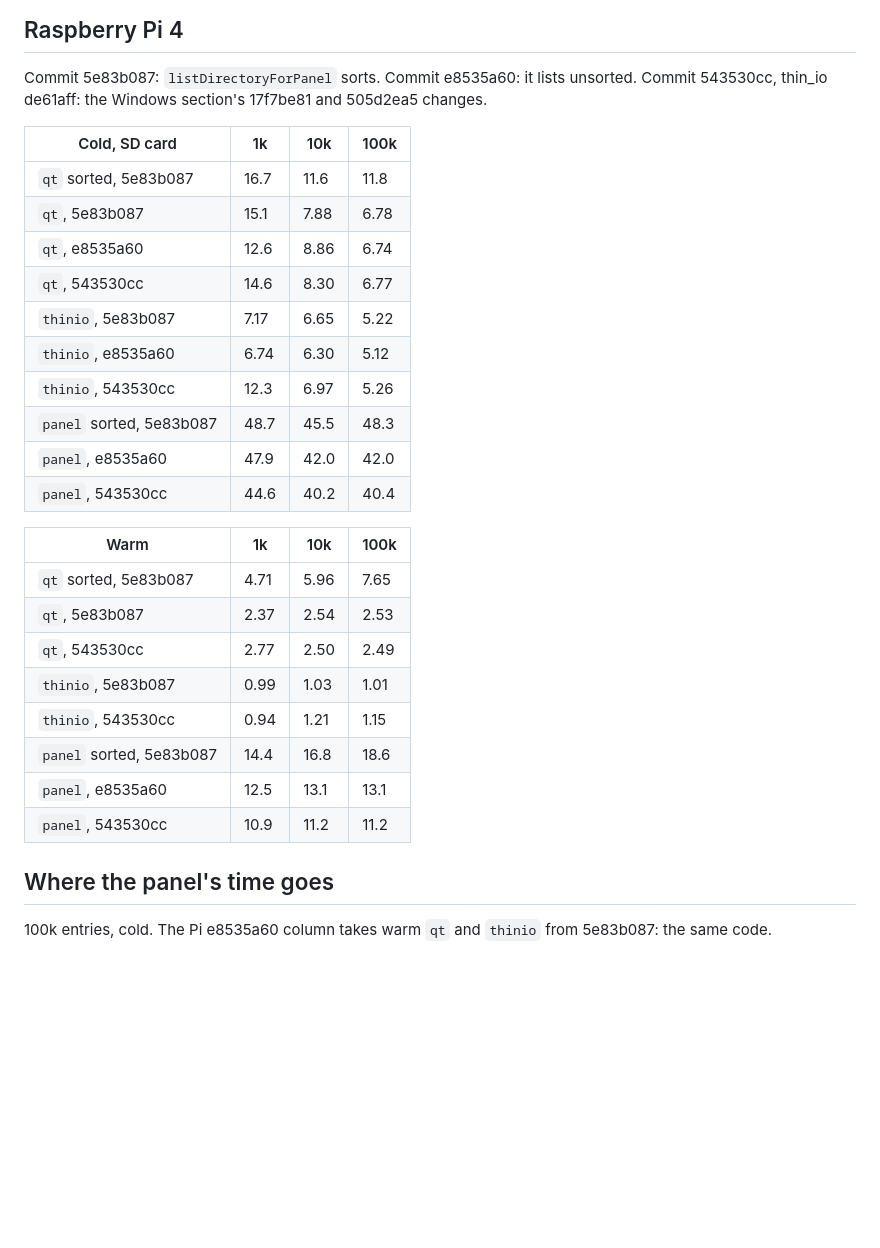
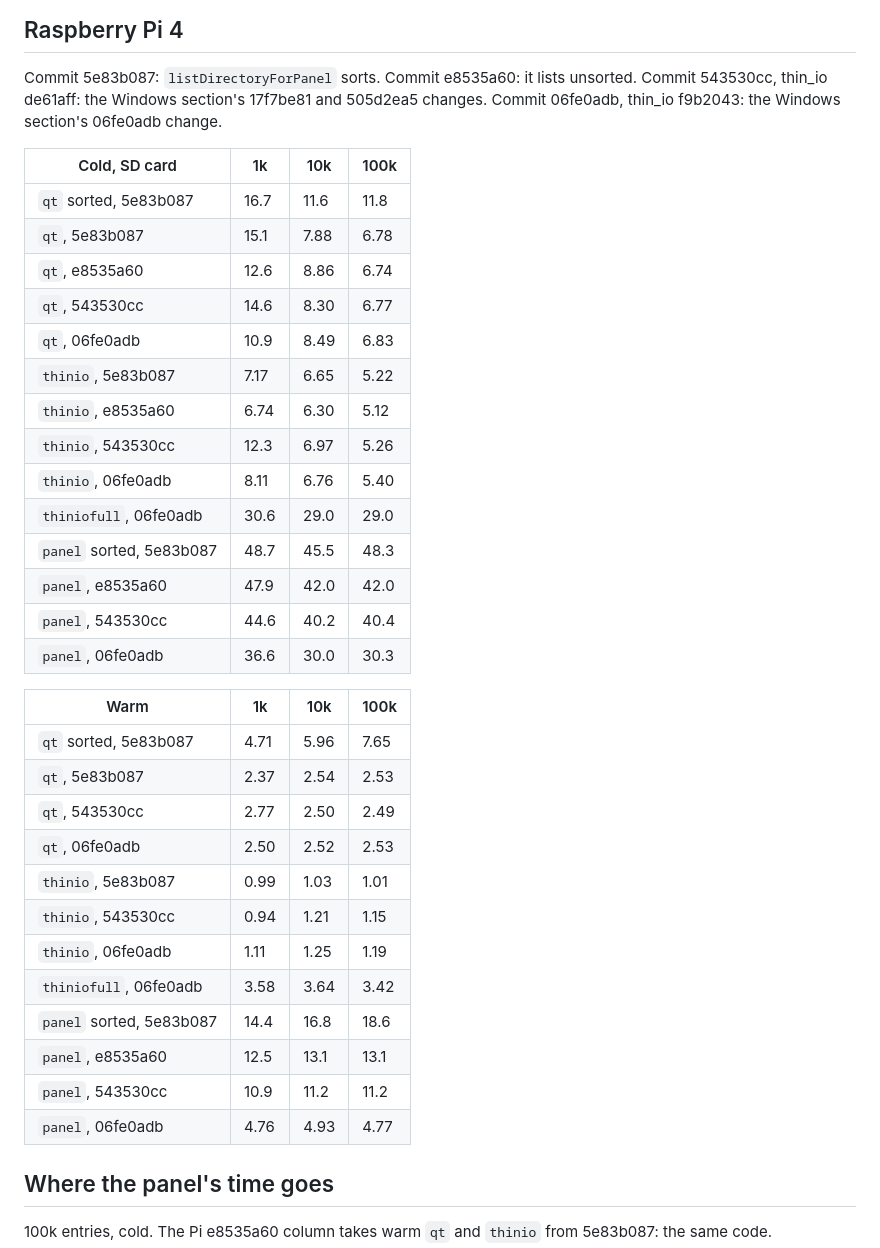
Before and after one commit to VioletGiraffe/file-commander, a Markdown page: doc/listing-performance.md, the part around one of its changes. GitHub-like rendering; blank space fills up the shorter version.

```diff
--- a/doc/listing-performance.md
+++ b/doc/listing-performance.md
@@ -82,7 +82,7 @@ Warm on the HDD volume agrees with the SSD within 10%.
 ## Raspberry Pi 4
 
 Commit 5e83b087: `listDirectoryForPanel` sorts. Commit e8535a60: it lists unsorted. Commit 543530cc, thin_io de61aff:
-the Windows section's 17f7be81 and 505d2ea5 changes.
+the Windows section's 17f7be81 and 505d2ea5 changes. Commit 06fe0adb, thin_io f9b2043: the Windows section's 06fe0adb change.
 
 | Cold, SD card | 1k | 10k | 100k |
 |---|---|---|---|
@@ -90,23 +90,31 @@ the Windows section's 17f7be81 and 505d2ea5 changes.
 | `qt`, 5e83b087 | 15.1 | 7.88 | 6.78 |
 | `qt`, e8535a60 | 12.6 | 8.86 | 6.74 |
 | `qt`, 543530cc | 14.6 | 8.30 | 6.77 |
+| `qt`, 06fe0adb | 10.9 | 8.49 | 6.83 |
 | `thinio`, 5e83b087 | 7.17 | 6.65 | 5.22 |
 | `thinio`, e8535a60 | 6.74 | 6.30 | 5.12 |
 | `thinio`, 543530cc | 12.3 | 6.97 | 5.26 |
+| `thinio`, 06fe0adb | 8.11 | 6.76 | 5.40 |
+| `thiniofull`, 06fe0adb | 30.6 | 29.0 | 29.0 |
 | `panel` sorted, 5e83b087 | 48.7 | 45.5 | 48.3 |
 | `panel`, e8535a60 | 47.9 | 42.0 | 42.0 |
 | `panel`, 543530cc | 44.6 | 40.2 | 40.4 |
+| `panel`, 06fe0adb | 36.6 | 30.0 | 30.3 |
 
 | Warm | 1k | 10k | 100k |
 |---|---|---|---|
 | `qt` sorted, 5e83b087 | 4.71 | 5.96 | 7.65 |
 | `qt`, 5e83b087 | 2.37 | 2.54 | 2.53 |
 | `qt`, 543530cc | 2.77 | 2.50 | 2.49 |
+| `qt`, 06fe0adb | 2.50 | 2.52 | 2.53 |
 | `thinio`, 5e83b087 | 0.99 | 1.03 | 1.01 |
 | `thinio`, 543530cc | 0.94 | 1.21 | 1.15 |
+| `thinio`, 06fe0adb | 1.11 | 1.25 | 1.19 |
+| `thiniofull`, 06fe0adb | 3.58 | 3.64 | 3.42 |
 | `panel` sorted, 5e83b087 | 14.4 | 16.8 | 18.6 |
 | `panel`, e8535a60 | 12.5 | 13.1 | 13.1 |
 | `panel`, 543530cc | 10.9 | 11.2 | 11.2 |
+| `panel`, 06fe0adb | 4.76 | 4.93 | 4.77 |
 
 ## Where the panel's time goes
 
```
Also changed, not shown: other parts of doc/listing-performance.md (+15 -12 lines).
